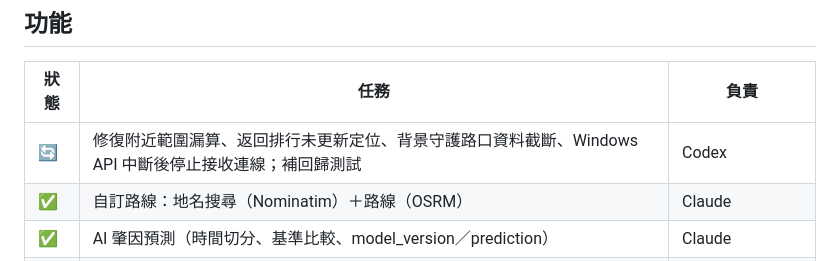
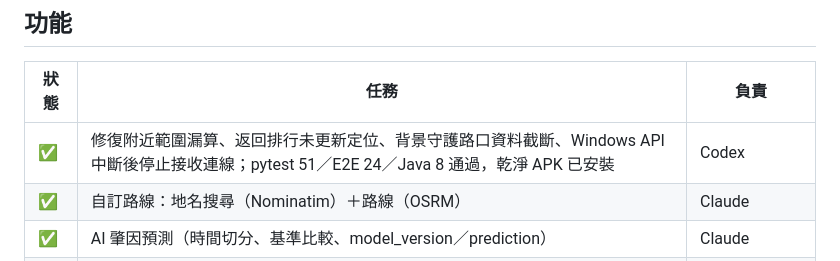
Before and after one commit to DHKGOD/traffic-safety-app, a Markdown page: TASKS.md, the part around the change. GitHub-like rendering.

```diff
--- a/TASKS.md
+++ b/TASKS.md
@@ -31,7 +31,7 @@
 ## 功能
 | 狀態 | 任務 | 負責 |
 |---|---|---|
-| 🔄 | 修復附近範圍漏算、返回排行未更新定位、背景守護路口資料截斷、Windows API 中斷後停止接收連線；補回歸測試 | Codex |
+| ✅ | 修復附近範圍漏算、返回排行未更新定位、背景守護路口資料截斷、Windows API 中斷後停止接收連線；pytest 51／E2E 24／Java 8 通過，乾淨 APK 已安裝 | Codex |
 | ✅ | 自訂路線：地名搜尋（Nominatim）＋路線（OSRM） | Claude |
 | ✅ | AI 肇因預測（時間切分、基準比較、model_version／prediction） | Claude |
 | ✅ | 座標品質檢查 | Claude |
```
Also changed, not shown: HANDOFF.md (+11 -7 lines).
